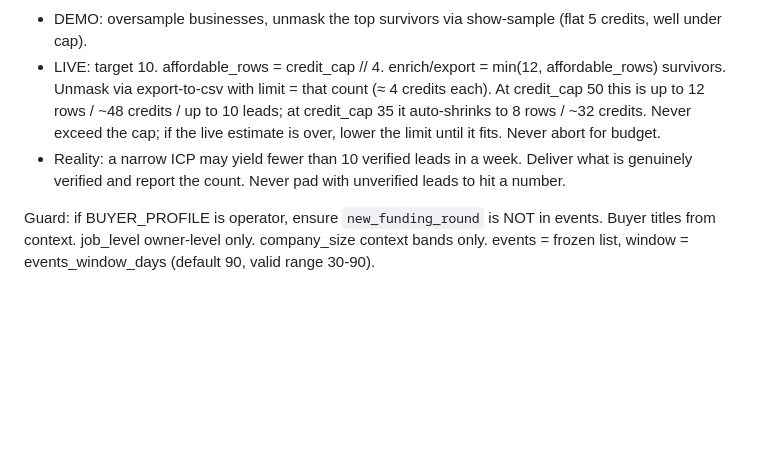
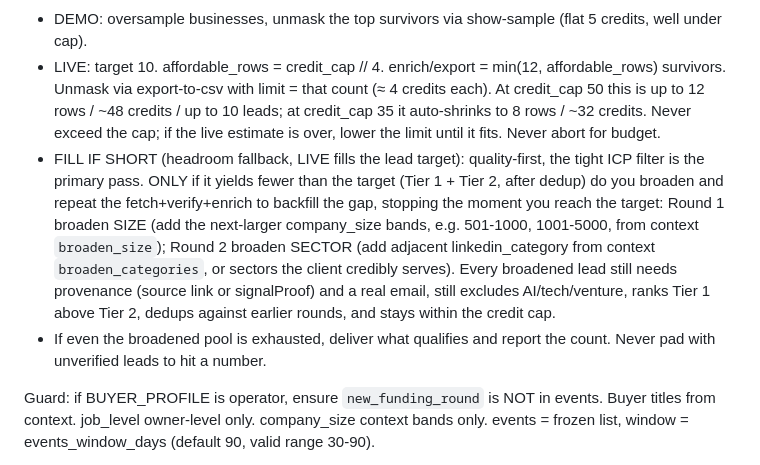
Before and after one commit to pinkiousme/authority-infra, a Markdown page: skills/pipeline-builder.md, the part around the change. Rendered like a GitHub page; blank space fills up the shorter version.

Commit message:
Add fill-if-short headroom fallback (broaden size then sector) to reach the lead target

```diff
--- a/skills/pipeline-builder.md
+++ b/skills/pipeline-builder.md
@@ -80,7 +80,8 @@ OVERSAMPLE (critical): only ~3% of companies matching a news event also have a r
 Sizing so spend never exceeds `credit_cap` (email-only export ≈ 4 credits/row):
 - DEMO: oversample businesses, unmask the top survivors via show-sample (flat 5 credits, well under cap).
 - LIVE: target 10. affordable_rows = credit_cap // 4. enrich/export = min(12, affordable_rows) survivors. Unmask via export-to-csv with limit = that count (≈ 4 credits each). At credit_cap 50 this is up to 12 rows / ~48 credits / up to 10 leads; at credit_cap 35 it auto-shrinks to 8 rows / ~32 credits. Never exceed the cap; if the live estimate is over, lower the limit until it fits. Never abort for budget.
-- Reality: a narrow ICP may yield fewer than 10 verified leads in a week. Deliver what is genuinely verified and report the count. Never pad with unverified leads to hit a number.
+- FILL IF SHORT (headroom fallback, LIVE fills the lead target): quality-first, the tight ICP filter is the primary pass. ONLY if it yields fewer than the target (Tier 1 + Tier 2, after dedup) do you broaden and repeat the fetch+verify+enrich to backfill the gap, stopping the moment you reach the target: Round 1 broaden SIZE (add the next-larger company_size bands, e.g. 501-1000, 1001-5000, from context `broaden_size`); Round 2 broaden SECTOR (add adjacent linkedin_category from context `broaden_categories`, or sectors the client credibly serves). Every broadened lead still needs provenance (source link or signalProof) and a real email, still excludes AI/tech/venture, ranks Tier 1 above Tier 2, dedups against earlier rounds, and stays within the credit cap.
+- If even the broadened pool is exhausted, deliver what qualifies and report the count. Never pad with unverified leads to hit a number.
 
 Guard: if BUYER_PROFILE is operator, ensure `new_funding_round` is NOT in events. Buyer titles from context. job_level owner-level only. company_size context bands only. events = frozen list, window = events_window_days (default 90, valid range 30-90).
 
```
